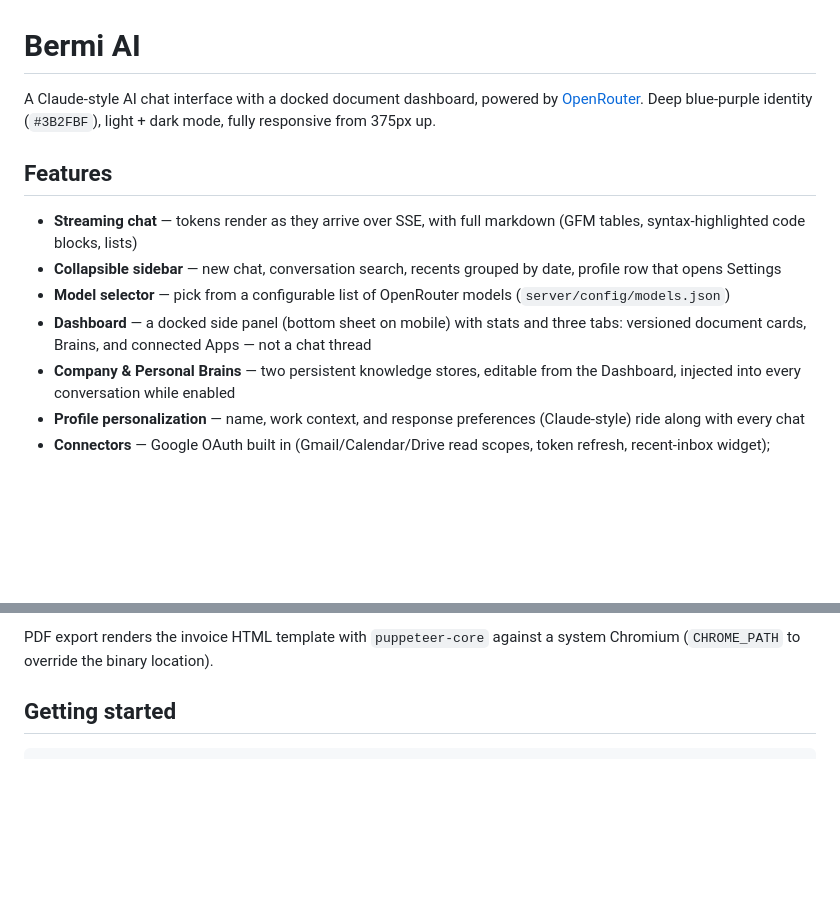
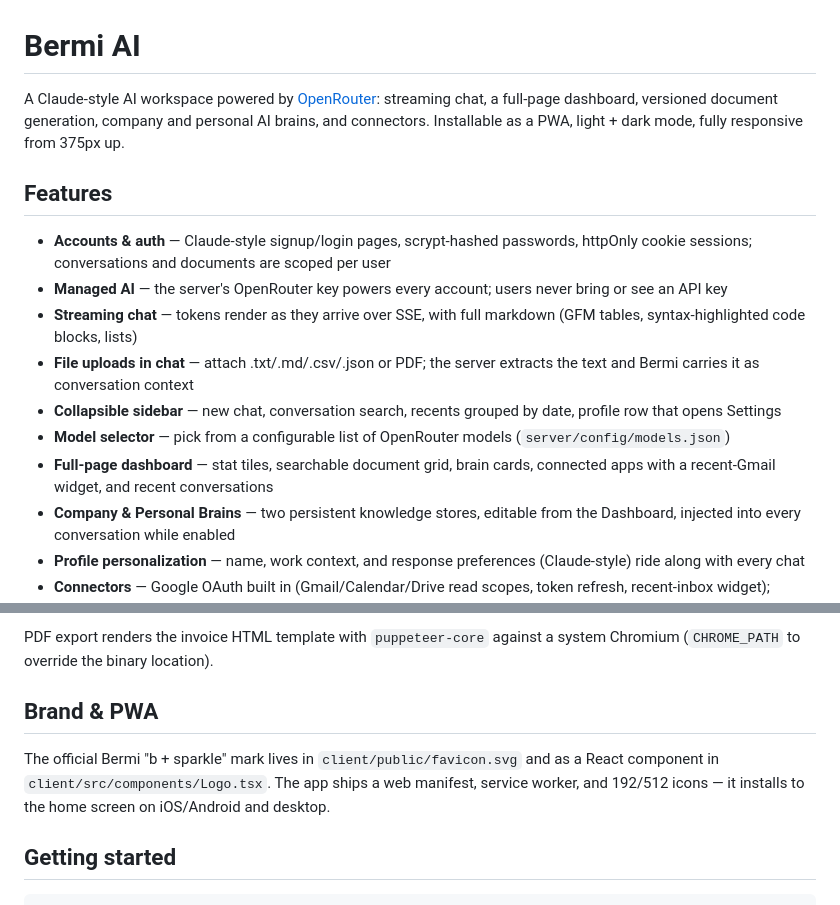
Before and after one commit to bermi1/Bermi-AI-V1.2, a Markdown page: README.md, 2 parts joined by grey strips. GitHub-like rendering; blank space fills up the shorter version.

Commit message:
Update README for accounts, managed AI, PWA, and full-page dashboard
Co-Authored-By: Claude Fable 5 <noreply@anthropic.com>
Claude-Session: https://claude.ai/code/session_01AhRDMyrqpqq5CBbTLYbcfi

```diff
--- a/README.md
+++ b/README.md
@@ -1,20 +1,27 @@
 # Bermi AI
 
-A Claude-style AI chat interface with a docked document dashboard, powered by
-[OpenRouter](https://openrouter.ai). Deep blue-purple identity (`#3B2FBF`),
-light + dark mode, fully responsive from 375px up.
+A Claude-style AI workspace powered by [OpenRouter](https://openrouter.ai):
+streaming chat, a full-page dashboard, versioned document generation, company
+and personal AI brains, and connectors. Installable as a PWA, light + dark
+mode, fully responsive from 375px up.
 
 ## Features
 
+- **Accounts & auth** — Claude-style signup/login pages, scrypt-hashed
+  passwords, httpOnly cookie sessions; conversations and documents are
+  scoped per user
+- **Managed AI** — the server's OpenRouter key powers every account; users
+  never bring or see an API key
 - **Streaming chat** — tokens render as they arrive over SSE, with full
   markdown (GFM tables, syntax-highlighted code blocks, lists)
+- **File uploads in chat** — attach .txt/.md/.csv/.json or PDF; the server
+  extracts the text and Bermi carries it as conversation context
 - **Collapsible sidebar** — new chat, conversation search, recents grouped by
   date, profile row that opens Settings
 - **Model selector** — pick from a configurable list of OpenRouter models
   (`server/config/models.json`)
-- **Dashboard** — a docked side panel (bottom sheet on mobile) with stats and
-  three tabs: versioned document cards, Brains, and connected Apps — not a
-  chat thread
+- **Full-page dashboard** — stat tiles, searchable document grid, brain
+  cards, connected apps with a recent-Gmail widget, and recent conversations
 - **Company & Personal Brains** — two persistent knowledge stores, editable
   from the Dashboard, injected into every conversation while enabled
 - **Profile personalization** — name, work context, and response preferences
@@ -50,6 +57,13 @@ request.
 
 PDF export renders the invoice HTML template with `puppeteer-core` against a
 system Chromium (`CHROME_PATH` to override the binary location).
+
+## Brand & PWA
+
+The official Bermi "b + sparkle" mark lives in `client/public/favicon.svg`
+and as a React component in `client/src/components/Logo.tsx`. The app ships
+a web manifest, service worker, and 192/512 icons — it installs to the home
+screen on iOS/Android and desktop.
 
 ## Getting started
 
```
